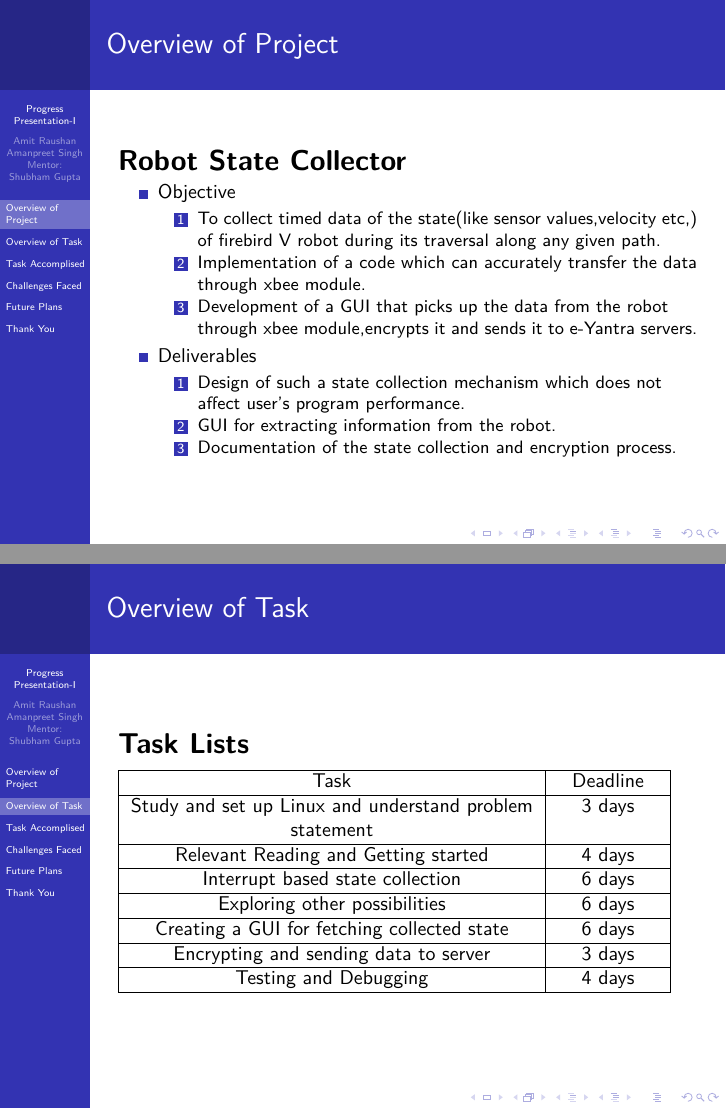
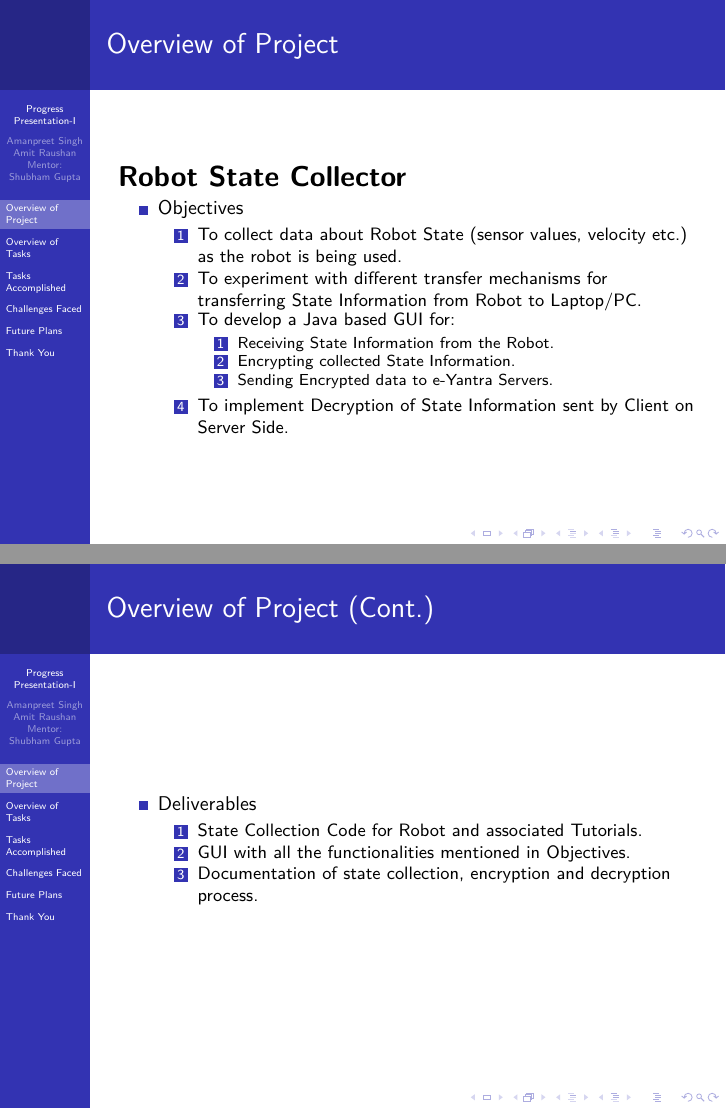
Before and after one commit to eYSIP-2016/Robot_State_Collector, LaTeX slides (Documentation/presentation1/Progress-Presentation.tex): pages 2 and 3 of 7 before the commit and pages 2 and 3 of 8 after it, joined at a grey line. Compiled offline with pdfLaTeX.

Commit message:
progress_presentation_1

```diff
--- a/Documentation/presentation1/Progress-Presentation.tex
+++ b/Documentation/presentation1/Progress-Presentation.tex
@@ -23,27 +23,40 @@
 \begin{flushleft}
 	{\Large \bf Robot State Collector}\\
 	\begin{itemize}
-		\item Objective
+		\item Objectives
        \begin{enumerate}
-                  \item  To collect timed data of  the state(like sensor values,velocity etc,) of firebird V robot during its traversal along any given path.
-                      \item Implementation of a code which can accurately transfer the data through xbee module.
-                          \item Development of a GUI that picks up the data from the robot through xbee module,encrypts it and sends it to e-Yantra servers.
-\end{enumerate}
-\item Deliverables
-\begin{enumerate}
-\item Design of such a state collection mechanism which does not affect user's program performance.
-\item GUI for extracting information from the robot.
-\item Documentation of the state collection and encryption process.
-\end{enumerate}
-\end{itemize}
+                  \item  To collect data about Robot State (sensor values, velocity etc.) as the robot is being used.
+                      \item To experiment with different transfer mechanisms for transferring State Information from Robot to Laptop/PC.
+                          \item To develop a Java based GUI for:
+                            \begin{enumerate}
+                                \item Receiving State Information from the Robot.
+                                \item Encrypting collected State Information.
+                                \item Sending Encrypted data to e-Yantra Servers.
+                            \end{enumerate}
+                          \item To implement Decryption of State Information sent by Client on Server Side.
+        \end{enumerate}
+    \end{itemize}
 \end{flushleft}
 \end{frame}
 
-\section{Overview of Task}
-\begin{frame}{Overview of Task}
+\begin{frame}{Overview of Project (Cont.)}
+\begin{flushleft}
+	\begin{itemize}
+        \item Deliverables
+            \begin{enumerate}
+                \item State Collection Code for Robot and associated Tutorials.
+                \item GUI with all the functionalities mentioned in Objectives.
+                \item Documentation of state collection, encryption and decryption process.
+            \end{enumerate}
+    \end{itemize}
+\end{flushleft}
+\end{frame}
+
+\section{Overview of Tasks}
+\begin{frame}{Overview of Tasks}
 \begin{flushleft}
 %\vspace{0.35in}
- {\Large \bf Task Lists}\\
+ {\Large \bf List of Tasks}\\
  \vspace{0.1in}
 \begin{tabular}{|c|c|}
 \hline
@@ -77 +87,0 @@ Testing and Debugging & 4 days\\
-       \item Transmission of state data of the robot through xbee module.
@@ -78,0 +90 @@ Testing and Debugging & 4 days\\
+       \item Transmission of State Information from Robot to Laptop via XBee module.
@@ -108,3 +116,5 @@ Testing and Debugging & 4 days\\
+        \item Testing State Collection code for different time periods.
+        \item Making the code more secure.
         \item Proper documentation.
 	\end{itemize}
 \end{flushleft}
```
Also changed, not shown: Documentation/presentation1/Progress-Presentation.pdf, Documentation/presentation1/Progress-Presentation.tex (43 more changed lines), 6 other files.
